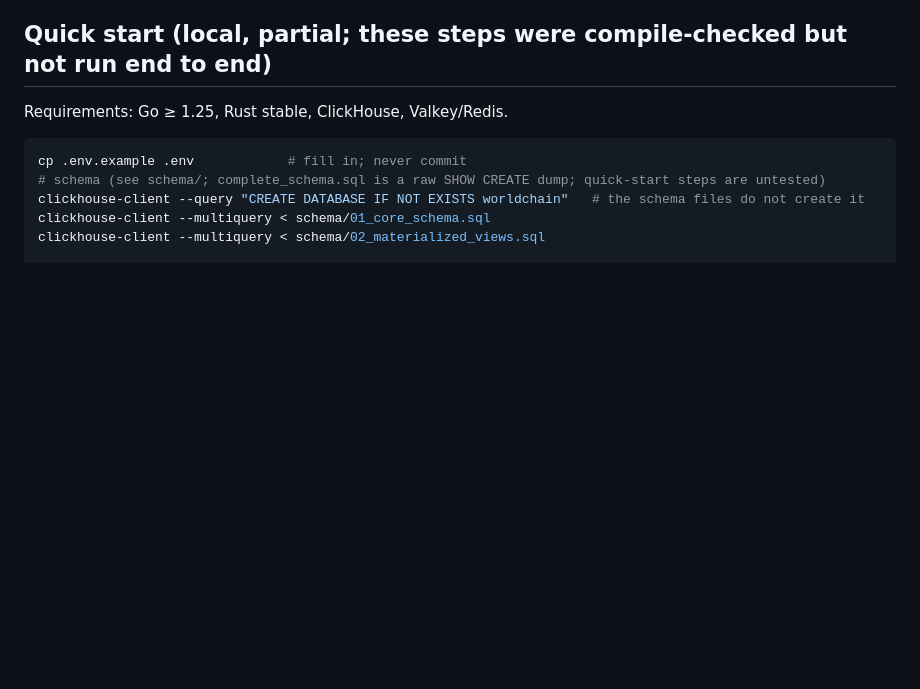
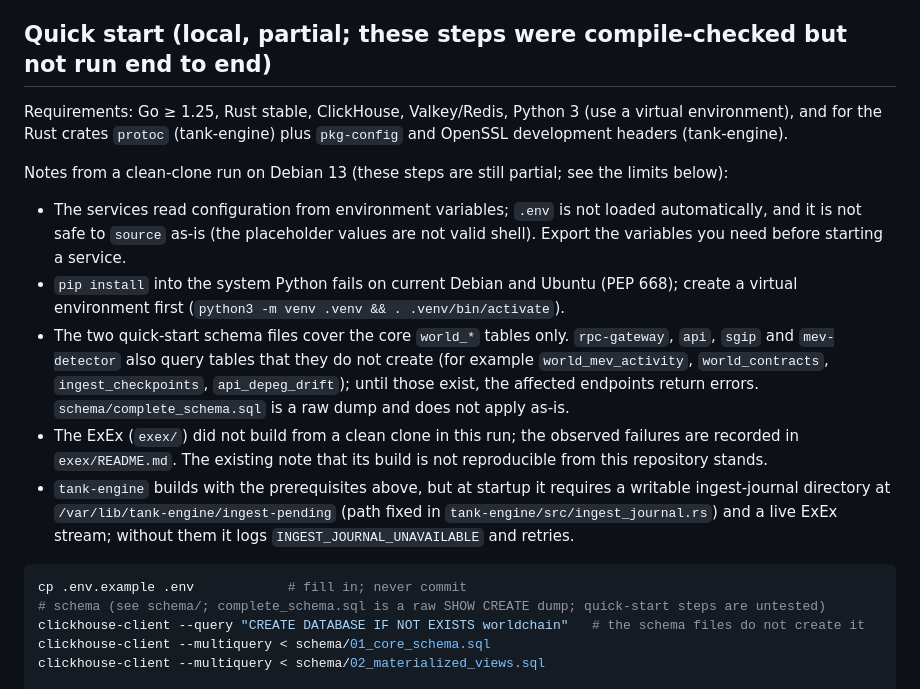
Before and after one commit to ozzyshaik-org/world-supersonic-public, a Markdown page: README.md, the part around the change. GitHub-like rendering; blank space fills up the shorter version.

Commit message:
docs(quick-start): add prerequisites and notes observed in a clean-clone run
Observed failures behind each note: pip install blocked by PEP 668; tank-engine
build needing protoc and OpenSSL headers via pkg-config; .env not loaded and not
shell-sourceable; gateway/api/sgip/mev-detector queries on tables that the
quick-start schema does not create; tank-engine INGEST_JOURNAL_UNAVAILABLE
without the fixed journal directory.

````diff
--- a/README.md
+++ b/README.md
@@ -113,7 +113,15 @@ Not live / not finished — said plainly:
 
 ## Quick start (local, partial; these steps were compile-checked but not run end to end)
 
-Requirements: Go ≥ 1.25, Rust stable, ClickHouse, Valkey/Redis.
+Requirements: Go ≥ 1.25, Rust stable, ClickHouse, Valkey/Redis, Python 3 (use a virtual environment), and for the Rust crates `protoc` (tank-engine) plus `pkg-config` and OpenSSL development headers (tank-engine).
+
+Notes from a clean-clone run on Debian 13 (these steps are still partial; see the limits below):
+
+* The services read configuration from environment variables; `.env` is not loaded automatically, and it is not safe to `source` as-is (the placeholder values are not valid shell). Export the variables you need before starting a service.
+* `pip install` into the system Python fails on current Debian and Ubuntu (PEP 668); create a virtual environment first (`python3 -m venv .venv && . .venv/bin/activate`).
+* The two quick-start schema files cover the core `world_*` tables only. `rpc-gateway`, `api`, `sgip` and `mev-detector` also query tables that they do not create (for example `world_mev_activity`, `world_contracts`, `ingest_checkpoints`, `api_depeg_drift`); until those exist, the affected endpoints return errors. `schema/complete_schema.sql` is a raw dump and does not apply as-is.
+* The ExEx (`exex/`) did not build from a clean clone in this run; the observed failures are recorded in `exex/README.md`. The existing note that its build is not reproducible from this repository stands.
+* `tank-engine` builds with the prerequisites above, but at startup it requires a writable ingest-journal directory at `/var/lib/tank-engine/ingest-pending` (path fixed in `tank-engine/src/ingest_journal.rs`) and a live ExEx stream; without them it logs `INGEST_JOURNAL_UNAVAILABLE` and retries.
 
 ```bash
 cp .env.example .env            # fill in; never commit
````
